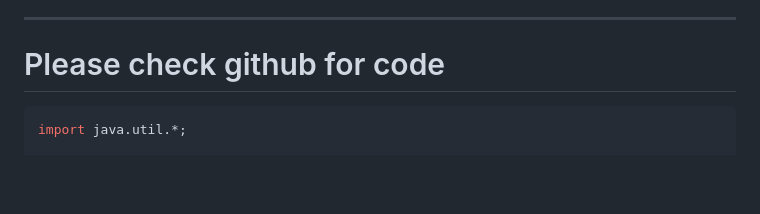
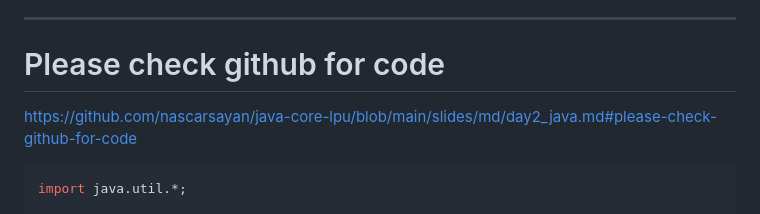
Before and after one commit to nascarsayan/java-core-lpu, a Markdown page: slides/md/day2_java.md, the part around the change. GitHub-like rendering; blank space fills up the shorter version.

Commit message:
update link

````diff
--- a/slides/md/day2_java.md
+++ b/slides/md/day2_java.md
@@ -441,6 +441,7 @@ You are given a map of a building, and your task is to count the number of its r
 
 # Please check github for code
 
+https://github.com/nascarsayan/java-core-lpu/blob/main/slides/md/day2_java.md#please-check-github-for-code
 
 ```java
 import java.util.*;
````
